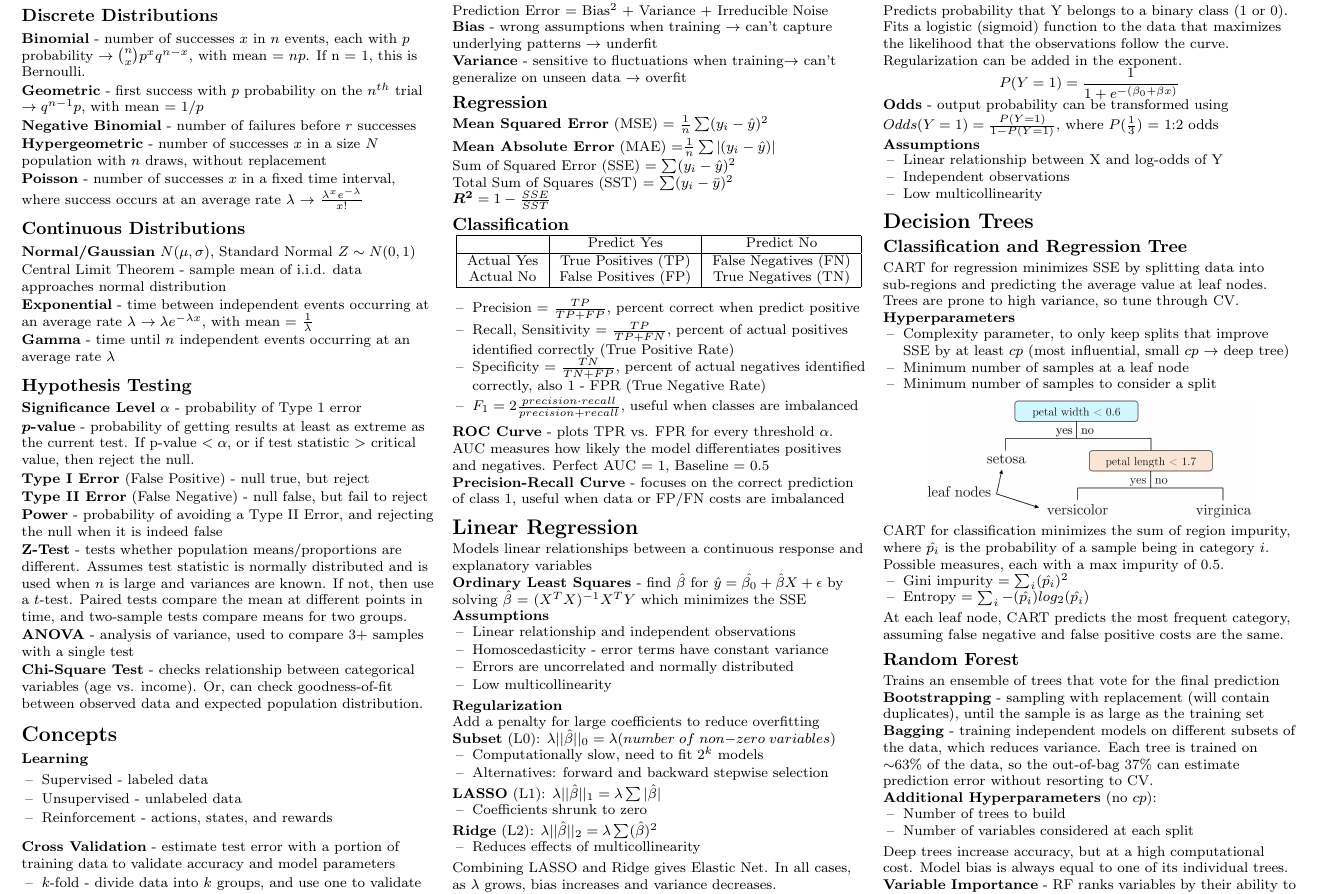
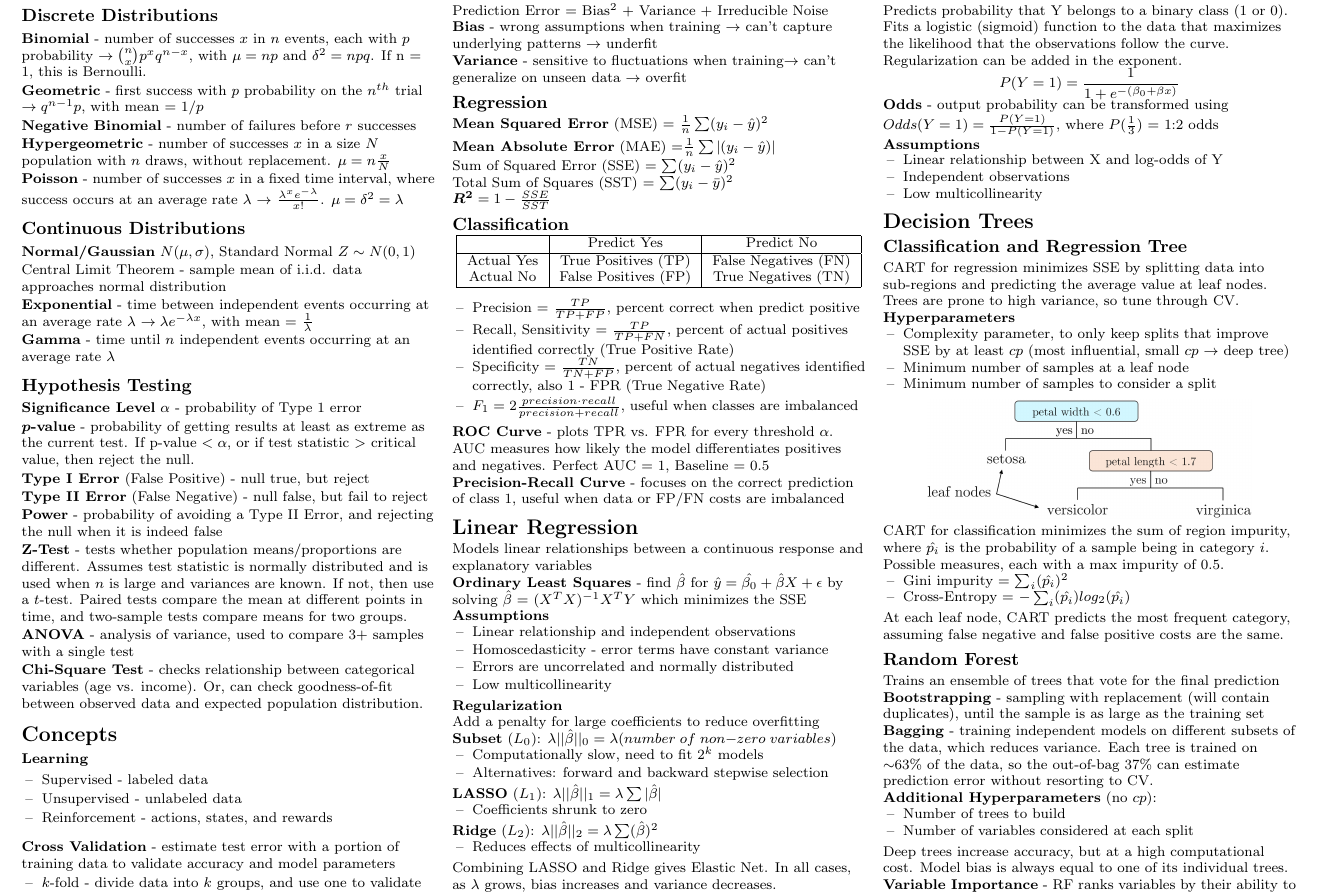
Before and after one commit to aaronwangy/Data-Science-Cheatsheet, a LaTeX document (Data_Science_Cheatsheet.tex): part of page 1 of 4, cut so that both start at the same text. Compiled offline with pdfLaTeX.

Commit message:
a few tweeks

```diff
--- a/Data_Science_Cheatsheet.tex
+++ b/Data_Science_Cheatsheet.tex
@@ -71,15 +71,15 @@
 % ----------------------------------------------------------------
 \section{Statistics}
 \subsection{Discrete Distributions}
-\textbf{Binomial} - number of successes $x$ in $n$ events, each with $p$ probability $\to \binom{n}x p^x q^{n-x}$, with mean = $np$. If n = 1, this is Bernoulli.
+\textbf{Binomial} - number of successes $x$ in $n$ events, each with $p$ probability $\to \binom{n}x p^x q^{n-x}$, with $\mu = np$ and $\delta^2 = npq$. If n = 1, this is Bernoulli.
 
 \textbf{Geometric} - first success with $p$ probability on the $n^{th}$ trial $\to q^{n-1}p$, with mean = $1/p$
 
 \textbf{Negative Binomial} - number of failures before $r$ successes
 
-\textbf{Hypergeometric} - number of successes $x$ in a size $N$ population with $n$ draws, without replacement
+\textbf{Hypergeometric} - number of successes $x$ in a size $N$ population with $n$ draws, without replacement. $\mu=n\frac{x}{N}$
 
-\textbf{Poisson} - number of successes $x$ in a fixed time interval, where success occurs at an average rate $\lambda$ $\to$ $\frac{\lambda^xe^{-\lambda}}{x!}$
+\textbf{Poisson} - number of successes $x$ in a fixed time interval, where success occurs at an average rate $\lambda$ $\to$ $\frac{\lambda^xe^{-\lambda}}{x!}$. $\mu = \delta^2 = \lambda$
 
 
 % -----------------------------------------------------------------------
@@ -199,20 +199,20 @@ by solving $\hat{\beta}$ = $(X^{T}X)^{-1}X^{T}Y$ which minimizes the SSE
 
 Add a penalty for large coefficients to reduce overfitting
 
-\textbf{Subset}  (L0): $\lambda ||\hat{\beta}||_0 = \lambda (number \;of\;non\hspace{-.7mm}-\hspace{-.7mm}zero\; variables)$
+\textbf{Subset}  ($L_0$): $\lambda ||\hat{\beta}||_0 = \lambda (number \;of\;non\hspace{-.7mm}-\hspace{-.7mm}zero\; variables)$
 \begin{itemize}[label={--},leftmargin=4mm]
 \vspace{-1mm}
 \itemsep -.4mm
 \item Computationally slow, need to fit $2^k$ models
 \item Alternatives: forward and backward stepwise selection
 \end{itemize}
-\textbf{LASSO}  (L1): $\lambda ||\hat{\beta}||_1 = \lambda\sum | \hat{\beta} |$
+\textbf{LASSO}  ($L_1$): $\lambda ||\hat{\beta}||_1 = \lambda\sum | \hat{\beta} |$
 \begin{itemize}[label={--},leftmargin=4mm]
 \vspace{-1mm}
 \itemsep -.4mm
 \item Coefficients shrunk to zero
 \end{itemize}
-\textbf{Ridge}  (L2): $\lambda ||\hat{\beta}||_2 = \lambda\sum( \hat{\beta})^2$
+\textbf{Ridge}  ($L_2$): $\lambda ||\hat{\beta}||_2 = \lambda\sum( \hat{\beta})^2$
 \begin{itemize}[label={--},leftmargin=4mm]
 \vspace{-1mm}
 \itemsep -.4mm
@@ -265,7 +265,7 @@ Possible measures, each with a max impurity of 0.5.
 \vspace{-1mm}
 \itemsep -.4mm
 \item Gini impurity = $\sum_i (\hat{p_i})^2$
-\item Entropy = $\sum_i -(\hat{p_i}) log_2(\hat{p_i})$
+\item Cross-Entropy = $-\sum_i (\hat{p_i}) log_2(\hat{p_i})$
 \end{itemize}
 At each leaf node, CART predicts the most frequent category, assuming false negative and false positive costs are the same.
 
```
Also changed, not shown: Data_Science_Cheatsheet.pdf.
